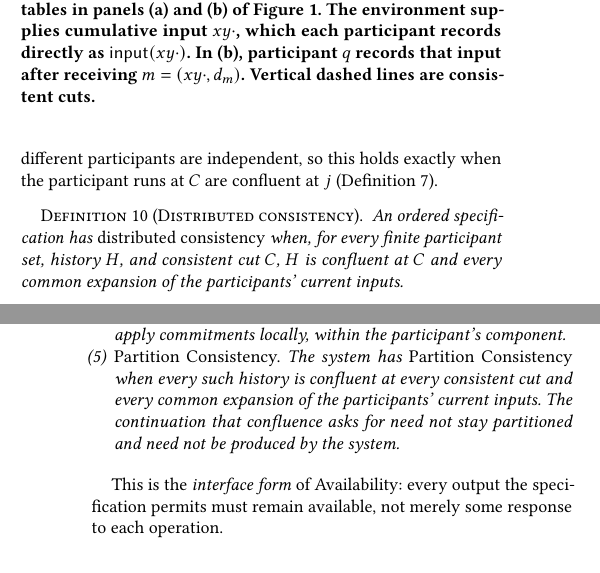
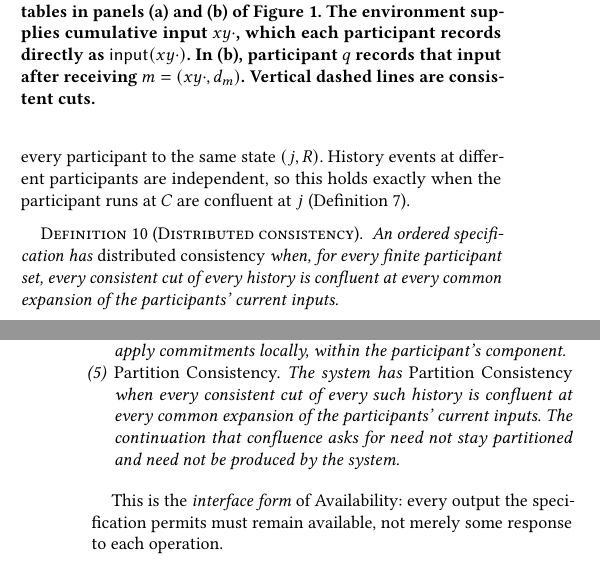
Before and after one commit to jhellerstein/coord-criterion, a LaTeX document (main.tex, which reads sections/complete-calm-cap.tex, sections/distributed-execution.tex): two parts of the columns of pages 7 and 13 of 32, joined at a grey line, cut so that both start at the same text, the shorter picture padded with empty space. Compiled offline with pdfLaTeX.

Commit message:
wip: a consistent cut is confluent at j (mirrors runs confluent at j)

```diff
--- a/sections/complete-calm-cap.tex
+++ b/sections/complete-calm-cap.tex
@@ -364,8 +364,9 @@ a choice.
         from another component, though an output event may apply commitments
         locally, within the participant's component.
   \item \emph{Partition Consistency.}  The system has \emph{Partition
-        Consistency} when every such history is confluent at every consistent
-        cut and every common \indesc of the participants' current inputs.  The
+        Consistency} when every consistent cut of every such history is
+        confluent at every common \indesc of the participants' current
+        inputs.  The
         continuation that confluence asks for need not stay partitioned and
         need not be produced by the system.
 \end{enumerate}
--- a/sections/distributed-execution.tex
+++ b/sections/distributed-execution.tex
@@ -143,9 +143,8 @@ confluent at $j$ (Definition~\ref{def:consistency}).
 \begin{definition}[Distributed consistency]
 \label{def:distributed-consistency}
 An ordered specification has \emph{distributed consistency} when, for every
-finite participant set, history $H$, and consistent cut $C$, $H$ is
-confluent at $C$ and every common \indesc of the participants' current
-inputs.
+finite participant set, every consistent cut of every history is confluent
+at every common \indesc of the participants' current inputs.
 \end{definition}
 
 \begin{proposition}[Consistency and distributed consistency]
```
Also changed, not shown: sections/complete-calm-cap.tex (4 more changed lines), sections/distributed-execution.tex (2 more changed lines).
